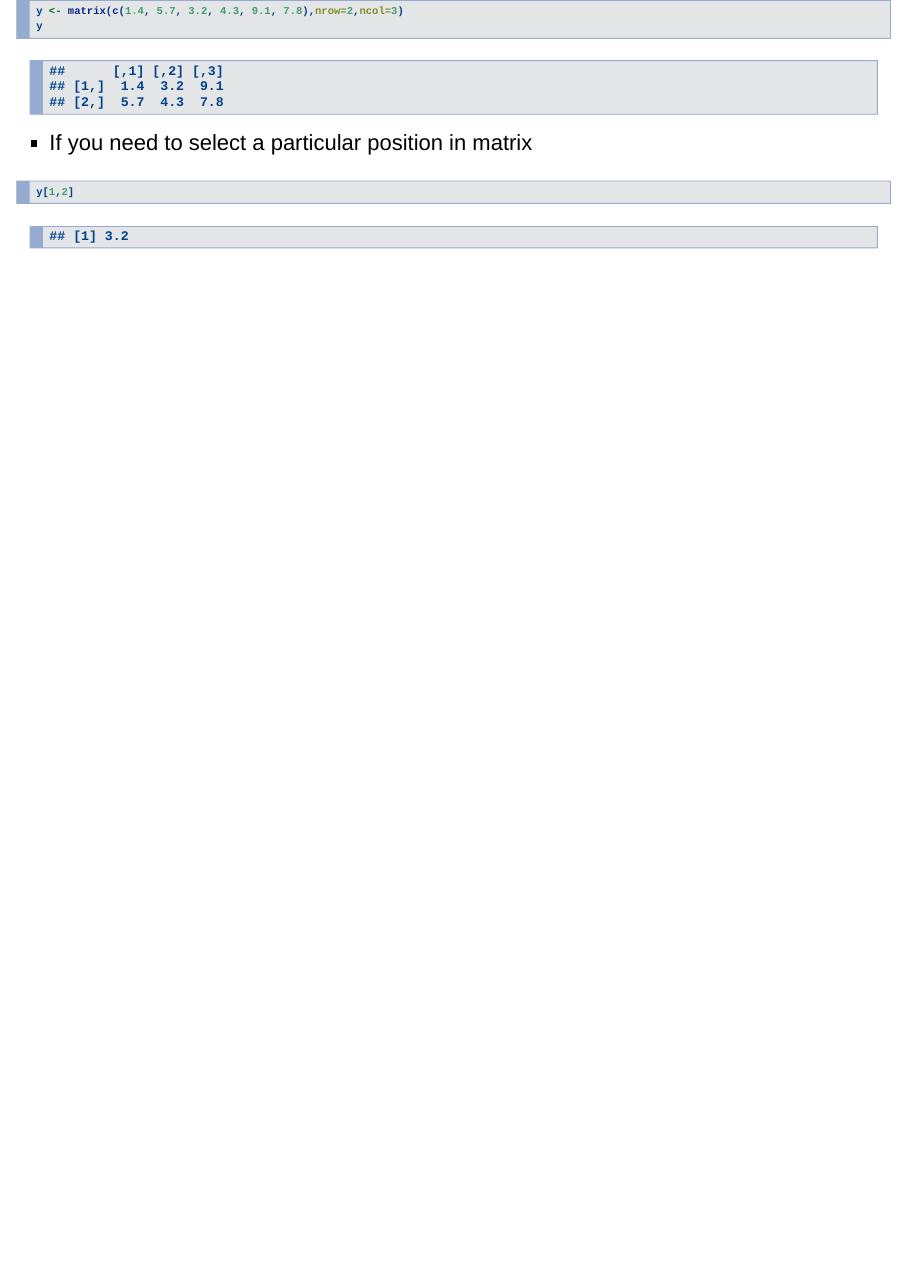
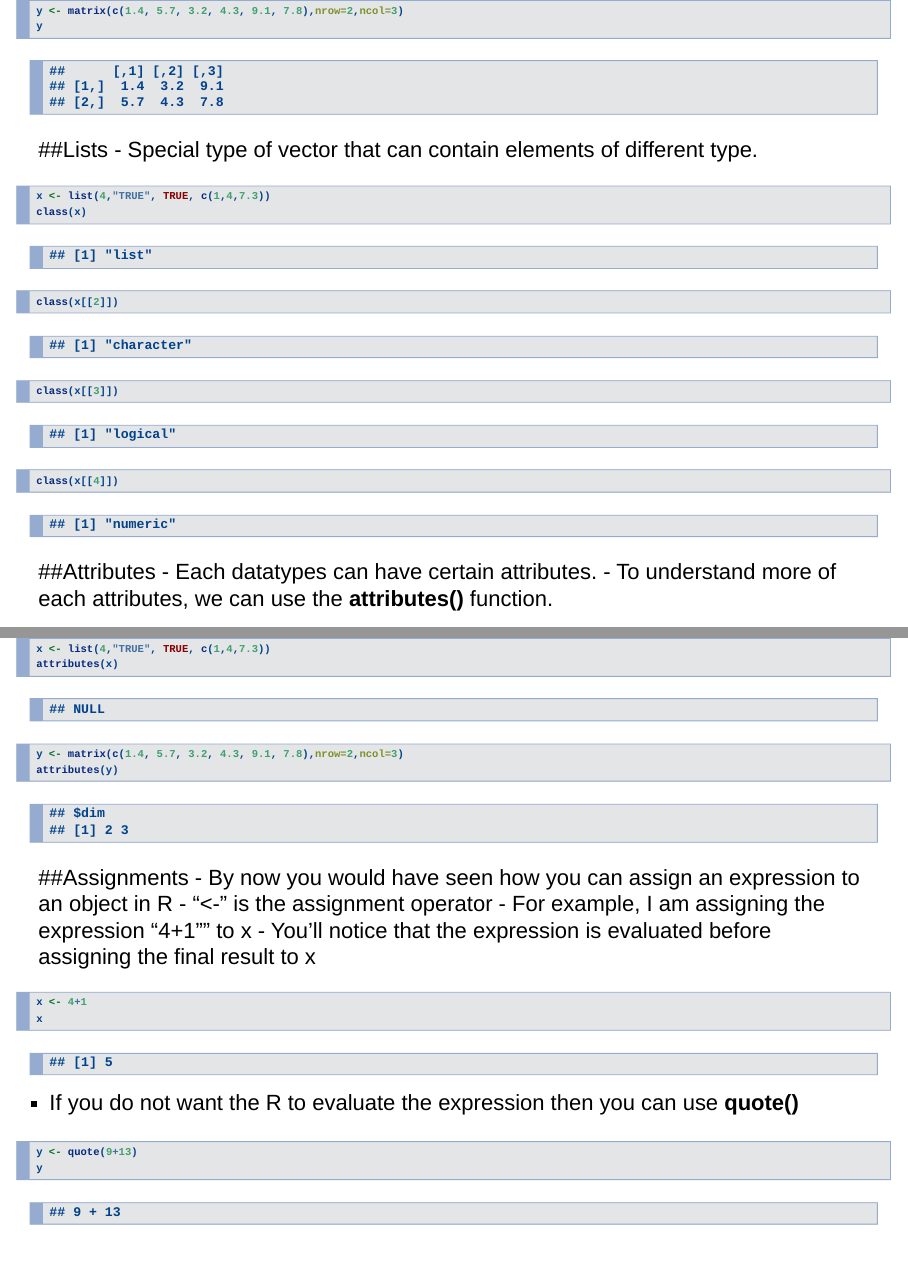
Before and after one commit to pskoo/R_ML_Workshop2, an R Markdown document (Intro_to_R.Rmd): page 9 of 9 before the commit and pages 9 and 10 of 11 after it, the two joined at a grey line. Rendered offline with R 4.5, knitr and Pandoc, with nearby package versions.

Commit message:
Added Lists, Assignment and Explicit Coercion

````diff
--- a/Intro_to_R.Rmd
+++ b/Intro_to_R.Rmd
@@ -173,3 +175,39 @@ x
 y <- matrix(c(1.4, 5.7, 3.2, 4.3, 9.1, 7.8),nrow=2,ncol=3)
 y
 ```
+
+##Lists
+- Special type of vector that can contain elements of different type.
+```{r,eval=T,echo=T}
+x <- list(4,"TRUE", TRUE, c(1,4,7.3))
+class(x)
+class(x[[2]])
+class(x[[3]])
+class(x[[4]])
+```
+
+##Attributes
+- Each datatypes can have certain attributes.
+- To understand more of each attributes, we can use the **attributes()** function.
+```{r,eval=T,echo=T}
+x <- list(4,"TRUE", TRUE, c(1,4,7.3))
+attributes(x)
+y <- matrix(c(1.4, 5.7, 3.2, 4.3, 9.1, 7.8),nrow=2,ncol=3)
+attributes(y)
+```
+
+##Assignments
+- By now you would have seen how you can assign an expression to an object in R
+- "<-" is the assignment operator
+- For example, I am assigning the expression "4+1"" to x
+- You'll notice that the expression is evaluated before assigning the final result to x
+
+```{r,eval=T,echo=T}
+x <- 4+1
+x
+```
+- If you do not want the R to evaluate the expression then you can use **quote()**
+
+```{r,eval=T,echo=T}
+y <- quote(9+13)
+y
@@ -176,4 +231 @@ y
 - If you need to select a particular position in matrix
-```{r,eval=T,echo=T}
-y[1,2]
-```
````
Also changed, not shown: Intro_to_R.html, Intro_to_R.Rmd (19 more changed lines).
